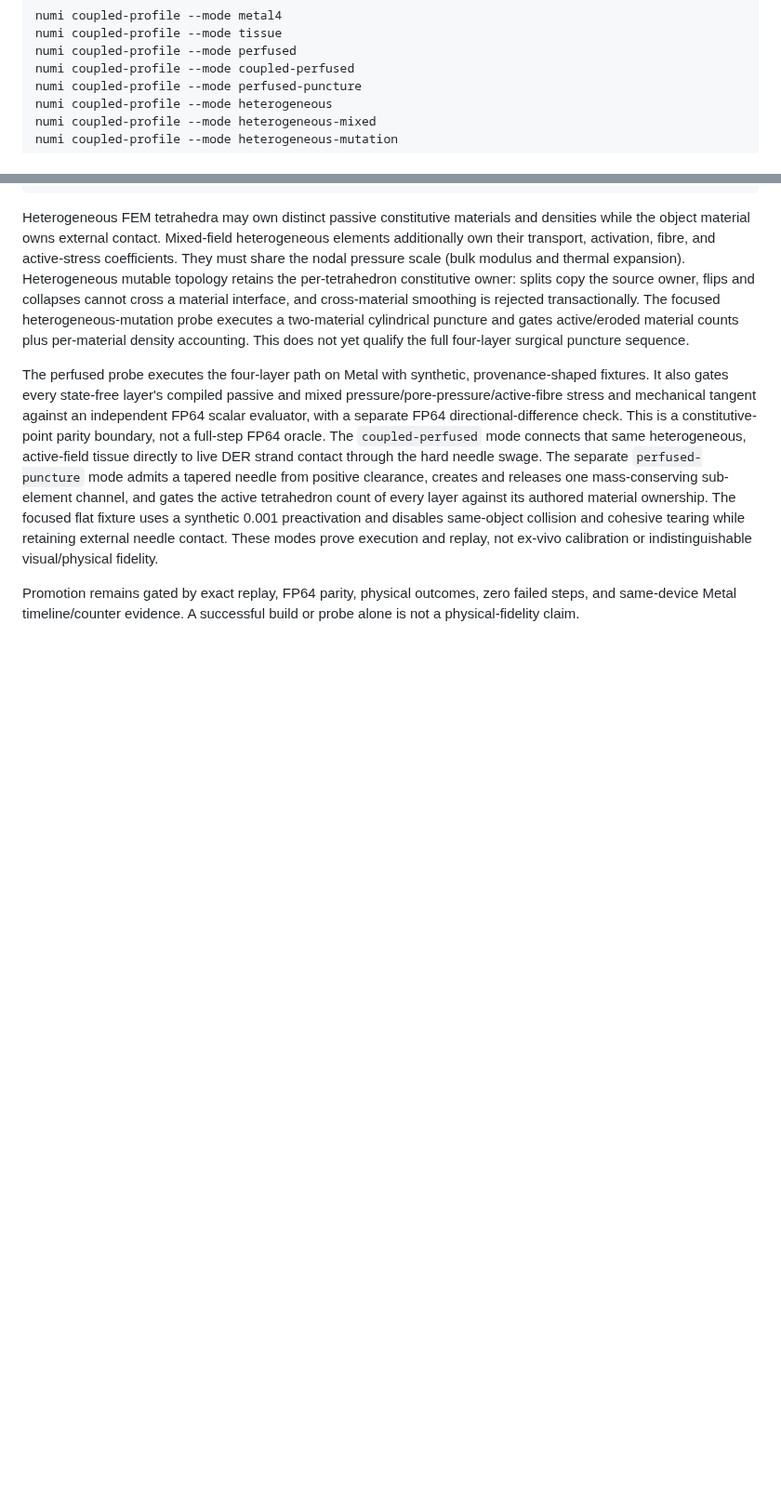
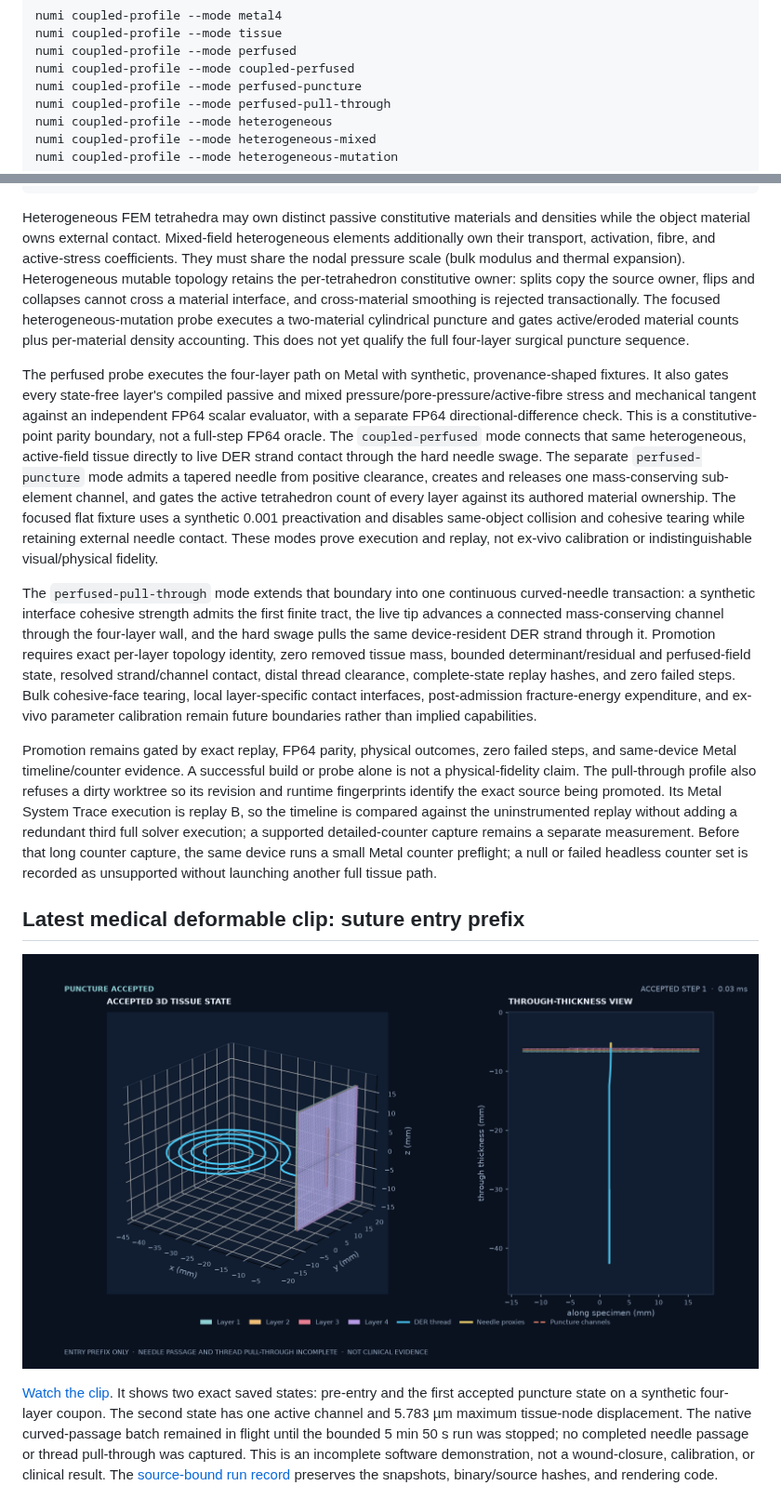
Before and after one commit to Numi2/coupled-physics-solver, a Markdown page: README.md, 2 parts joined by grey strips. Shown at 93% size. Rendered like a GitHub page; pictures changed too: docs/assets/perfused-suture-entry-prefix-20261004/perfused-suture-entry-prefix-20261004-poster.png (added); blank space fills up the shorter version.

Commit message:
Record perfused suture entry prefix

```diff
--- a/README.md
+++ b/README.md
@@ -55,6 +55,7 @@ numi coupled-profile --mode tissue
 numi coupled-profile --mode perfused
 numi coupled-profile --mode coupled-perfused
 numi coupled-profile --mode perfused-puncture
+numi coupled-profile --mode perfused-pull-through
 numi coupled-profile --mode heterogeneous
 numi coupled-profile --mode heterogeneous-mixed
 numi coupled-profile --mode heterogeneous-mutation
@@ -88,6 +89,31 @@ tearing while retaining external needle contact. These modes prove execution
 and replay, not ex-vivo calibration or
 indistinguishable visual/physical fidelity.
 
+The `perfused-pull-through` mode extends that boundary into one continuous
+curved-needle transaction: a synthetic interface cohesive strength admits the
+first finite tract, the live tip advances a connected mass-conserving channel
+through the four-layer wall, and the hard swage pulls the same device-resident
+DER strand through it. Promotion requires exact per-layer topology identity,
+zero removed tissue mass, bounded determinant/residual and perfused-field
+state, resolved strand/channel contact, distal thread clearance, complete-state
+replay hashes, and zero failed steps. Bulk cohesive-face tearing, local
+layer-specific contact interfaces, post-admission fracture-energy expenditure,
+and ex-vivo parameter calibration remain future boundaries rather than implied
+capabilities.
+
 Promotion remains gated by exact replay, FP64 parity, physical outcomes, zero
 failed steps, and same-device Metal timeline/counter evidence. A successful
-build or probe alone is not a physical-fidelity claim.
+build or probe alone is not a physical-fidelity claim. The pull-through profile
+also refuses a dirty worktree so its revision and runtime fingerprints identify
+the exact source being promoted. Its Metal System Trace execution is replay B,
+so the timeline is compared against the uninstrumented replay without adding a
+redundant third full solver execution; a supported detailed-counter capture
+remains a separate measurement. Before that long counter capture, the same
+device runs a small Metal counter preflight; a null or failed headless counter
+set is recorded as unsupported without launching another full tissue path.
+
+## Latest medical deformable clip: suture entry prefix
+
+[![Puncture-accepted state from the two-frame native Metal clip](docs/assets/perfused-suture-entry-prefix-20261004/perfused-suture-entry-prefix-20261004-poster.png)](docs/assets/perfused-suture-entry-prefix-20261004/perfused-suture-entry-prefix-20261004.mp4)
+
+[Watch the clip](docs/assets/perfused-suture-entry-prefix-20261004/perfused-suture-entry-prefix-20261004.mp4). It shows two exact saved states: pre-entry and the first accepted puncture state on a synthetic four-layer coupon. The second state has one active channel and 5.783 µm maximum tissue-node displacement. The native curved-passage batch remained in flight until the bounded 5 min 50 s run was stopped; no completed needle passage or thread pull-through was captured. This is an incomplete software demonstration, not a wound-closure, calibration, or clinical result. The [source-bound run record](docs/assets/perfused-suture-entry-prefix-20261004/README.md) preserves the snapshots, binary/source hashes, and rendering code.
```
Also changed, not shown: 14 other files.
